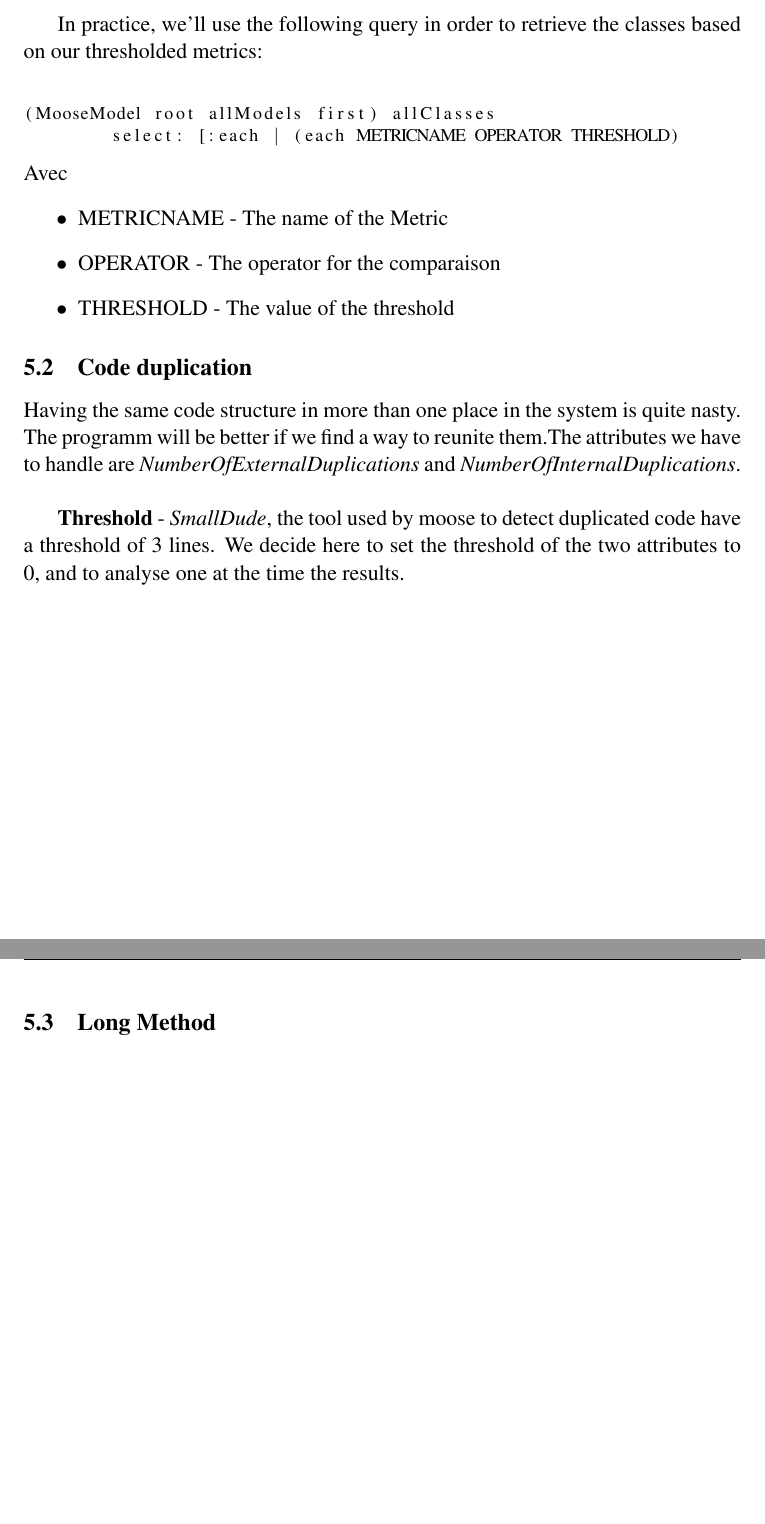
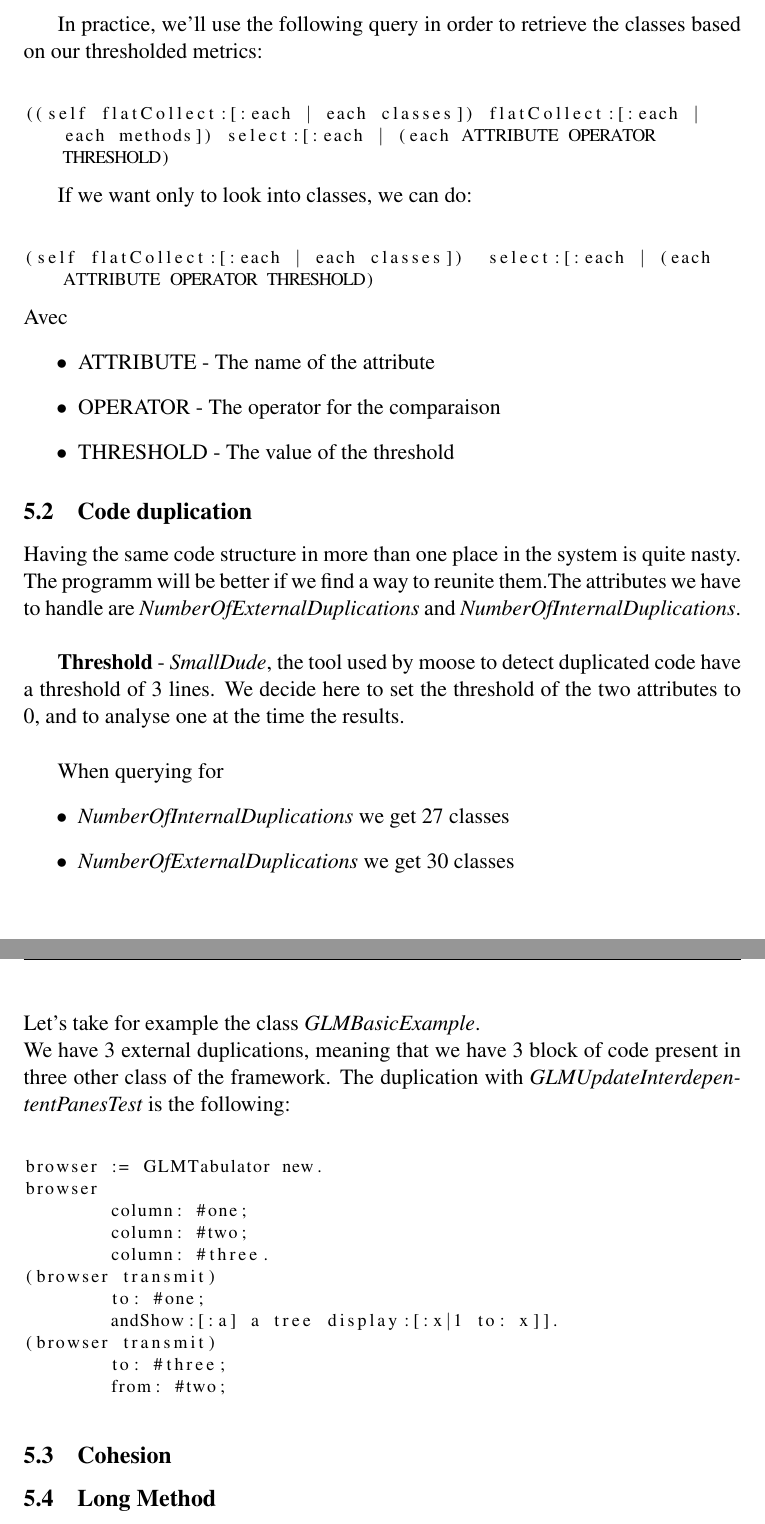
Before and after one commit to xaviercrochet/LINGI2252, a LaTeX document (Assignement 2/Report/report.tex): two parts of pages 5 and 6 of 6, joined at a grey line, cut so that both start at the same text, the shorter picture padded with empty space. The pictures show the PDF file Assignement 2/Report/report.pdf that the author committed with the source.

Commit message:
Nothing to say here.

```diff
--- a/Assignement 2/Report/report.tex
+++ b/Assignement 2/Report/report.tex
@@ -102,4 +102,25 @@ Avec
 \subsection{Code duplication}
 Having the same code structure in more than one place in the system is quite nasty. The programm will be better if we find a way to reunite them.The attributes we have to handle are \textit{NumberOfExternalDuplications} and \textit{NumberOfInternalDuplications}.\\
 
-\textbf{Threshold} - \textit{SmallDude}, the tool used by moose to detect duplicated code have a threshold of 3 lines. We decide here to set the threshold of the two attributes to 0, and to analyse one at the time the results.
+\textbf{Threshold} - \textit{SmallDude}, the tool used by moose to detect duplicated code have a threshold of 3 lines. We decide here to set the threshold of the two attributes to 0, and to analyse one at the time the results.\\
+
+When querying for
+\begin{itemize}
+\item \textit{NumberOfInternalDuplications} we get 27 classes
+\item \textit{NumberOfExternalDuplications} we get 30 classes
+\end{itemize}
+Let's take for example the class \textit{GLMBasicExample}.\\
+We have 3 external duplications, meaning that we have 3 block of code present in three other class of the framework. The duplication with \textit{GLMUpdateInterdepententPanesTest} is the following:\\
+\begin{lstlisting}
+browser := GLMTabulator new.
+browser
+	column: #one;
+	column: #two;
+	column: #three.
+(browser transmit)
+	to: #one;
+	andShow:[:a] a tree display:[:x|1 to: x]].
+(browser transmit)
+	to: #three;
+	from: #two;
+\end{lstlisting}
```
Also changed, not shown: Assignement 2/Report/report.pdf, Assignement 2/Report/report.tex (6 more changed lines), 3 other files.
